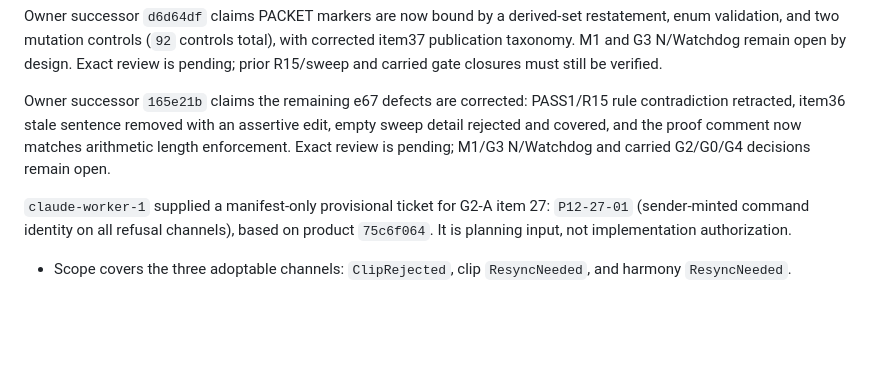
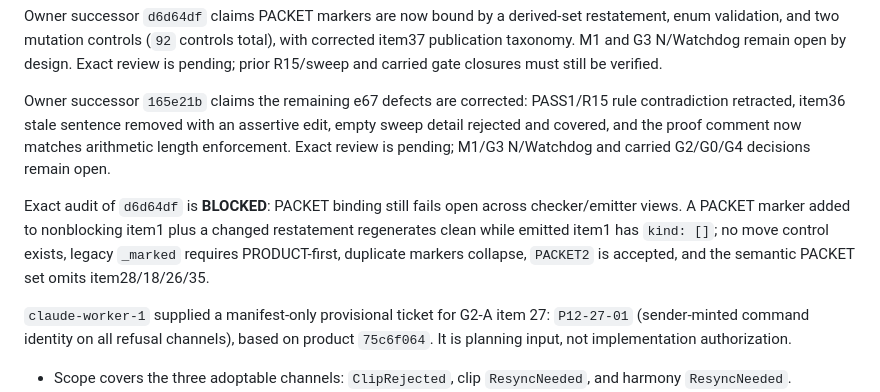
Before and after one commit to unidaw/unidaw, a Markdown page: ARCHITECTURE_EXCELLENCE_LEDGER.md, the part around the change. Drawn GitHub-style; blank space fills up the shorter version.

Commit message:
record d6d PACKET binding blocker

```diff
--- a/ARCHITECTURE_EXCELLENCE_LEDGER.md
+++ b/ARCHITECTURE_EXCELLENCE_LEDGER.md
@@ -619,6 +619,12 @@ assertive edit, empty sweep detail rejected and covered, and the proof comment
 now matches arithmetic length enforcement. Exact review is pending; M1/G3
 N/Watchdog and carried G2/G0/G4 decisions remain open.
 
+Exact audit of `d6d64df` is **BLOCKED**: PACKET binding still fails open across
+checker/emitter views. A PACKET marker added to nonblocking item1 plus a changed
+restatement regenerates clean while emitted item1 has `kind: []`; no move control
+exists, legacy `_marked` requires PRODUCT-first, duplicate markers collapse,
+`PACKET2` is accepted, and the semantic PACKET set omits item28/18/26/35.
+
 `claude-worker-1` supplied a manifest-only provisional ticket for G2-A item 27:
 `P12-27-01` (sender-minted command identity on all refusal channels), based on
 product `75c6f064`. It is planning input, not implementation authorization.
```
